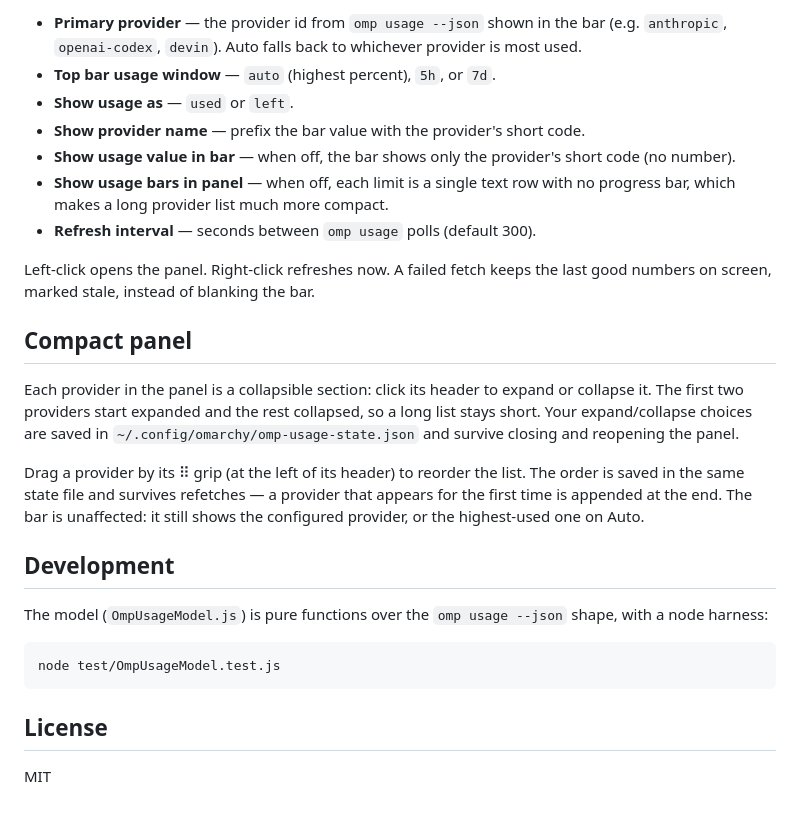
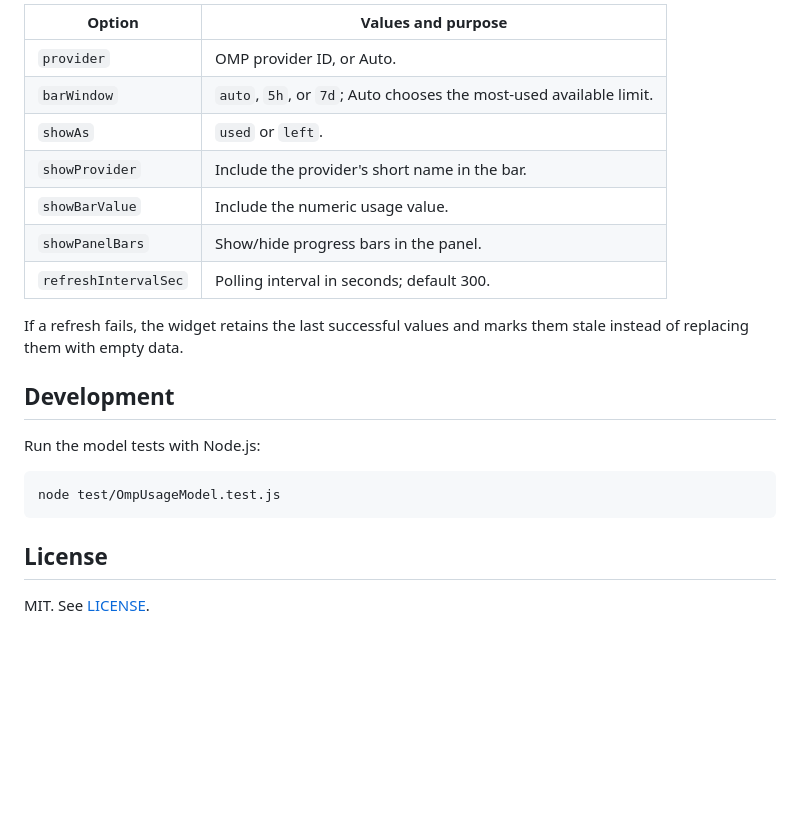
Before and after one commit to AventurineDream/Ohm-My-Usage-archy-Pi, a Markdown page: README.md, the part around one of its changes. GitHub-like rendering; blank space fills up the shorter version.

````diff
--- a/README.md
+++ b/README.md
@@ -22,23 +46,19 @@ The panel has a **Settings** section (tap to expand) so you can change these wit
 
-- **Primary provider** — the provider id from `omp usage --json` shown in the bar (e.g. `anthropic`, `openai-codex`, `devin`). Auto falls back to whichever provider is most used.
-- **Top bar usage window** — `auto` (highest percent), `5h`, or `7d`.
-- **Show usage as** — `used` or `left`.
-- **Show provider name** — prefix the bar value with the provider's short code.
-- **Show usage value in bar** — when off, the bar shows only the provider's short code (no number).
-- **Show usage bars in panel** — when off, each limit is a single text row with no progress bar, which makes a long provider list much more compact.
-- **Refresh interval** — seconds between `omp usage` polls (default 300).
+| Option | Values and purpose |
+|---|---|
+| `provider` | OMP provider ID, or Auto. |
+| `barWindow` | `auto`, `5h`, or `7d`; Auto chooses the most-used available limit. |
+| `showAs` | `used` or `left`. |
+| `showProvider` | Include the provider's short name in the bar. |
+| `showBarValue` | Include the numeric usage value. |
+| `showPanelBars` | Show/hide progress bars in the panel. |
+| `refreshIntervalSec` | Polling interval in seconds; default 300. |
 
-Left-click opens the panel. Right-click refreshes now. A failed fetch keeps the last good numbers on screen, marked stale, instead of blanking the bar.
-
-## Compact panel
-
-Each provider in the panel is a collapsible section: click its header to expand or collapse it. The first two providers start expanded and the rest collapsed, so a long list stays short. Your expand/collapse choices are saved in `~/.config/omarchy/omp-usage-state.json` and survive closing and reopening the panel.
-
-Drag a provider by its ⠿ grip (at the left of its header) to reorder the list. The order is saved in the same state file and survives refetches — a provider that appears for the first time is appended at the end. The bar is unaffected: it still shows the configured provider, or the highest-used one on Auto.
+If a refresh fails, the widget retains the last successful values and marks them stale instead of replacing them with empty data.
 
 ## Development
 
-The model (`OmpUsageModel.js`) is pure functions over the `omp usage --json` shape, with a node harness:
+Run the model tests with Node.js:
 
 ```bash
 node test/OmpUsageModel.test.js
@@ -46,4 +66,4 @@ node test/OmpUsageModel.test.js
 
 ## License
 
-MIT
+MIT. See [LICENSE](LICENSE).
````
Also changed, not shown: other parts of README.md (+30 -6 lines), MARKETPLACE-SUBMISSION.md (added, +35 -0 lines), preview.png (added), screenshots/bar-widget.png (added), screenshots/providers-panel.png (added).
